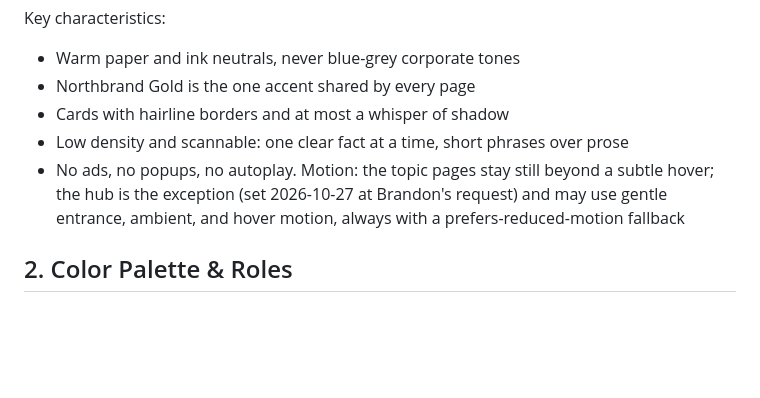
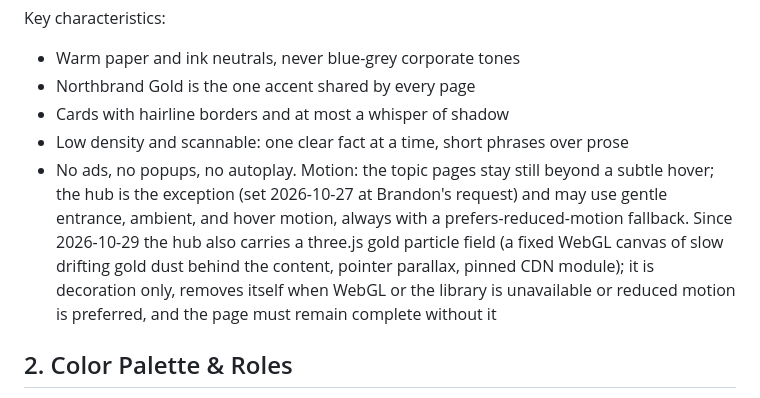
Before and after one commit to bparish0619-cyber/northbrand-hub, a Markdown page: DESIGN.md, the part around the change. GitHub-like rendering; blank space fills up the shorter version.

Commit message:
Record the hub three.js particle field in the motion exception

```diff
--- a/DESIGN.md
+++ b/DESIGN.md
@@ -11,7 +11,7 @@ Key characteristics:
 - Northbrand Gold is the one accent shared by every page
 - Cards with hairline borders and at most a whisper of shadow
 - Low density and scannable: one clear fact at a time, short phrases over prose
-- No ads, no popups, no autoplay. Motion: the topic pages stay still beyond a subtle hover; the hub is the exception (set 2026-10-27 at Brandon's request) and may use gentle entrance, ambient, and hover motion, always with a prefers-reduced-motion fallback
+- No ads, no popups, no autoplay. Motion: the topic pages stay still beyond a subtle hover; the hub is the exception (set 2026-10-27 at Brandon's request) and may use gentle entrance, ambient, and hover motion, always with a prefers-reduced-motion fallback. Since 2026-10-29 the hub also carries a three.js gold particle field (a fixed WebGL canvas of slow drifting gold dust behind the content, pointer parallax, pinned CDN module); it is decoration only, removes itself when WebGL or the library is unavailable or reduced motion is preferred, and the page must remain complete without it
 
 ## 2. Color Palette & Roles
 
```
